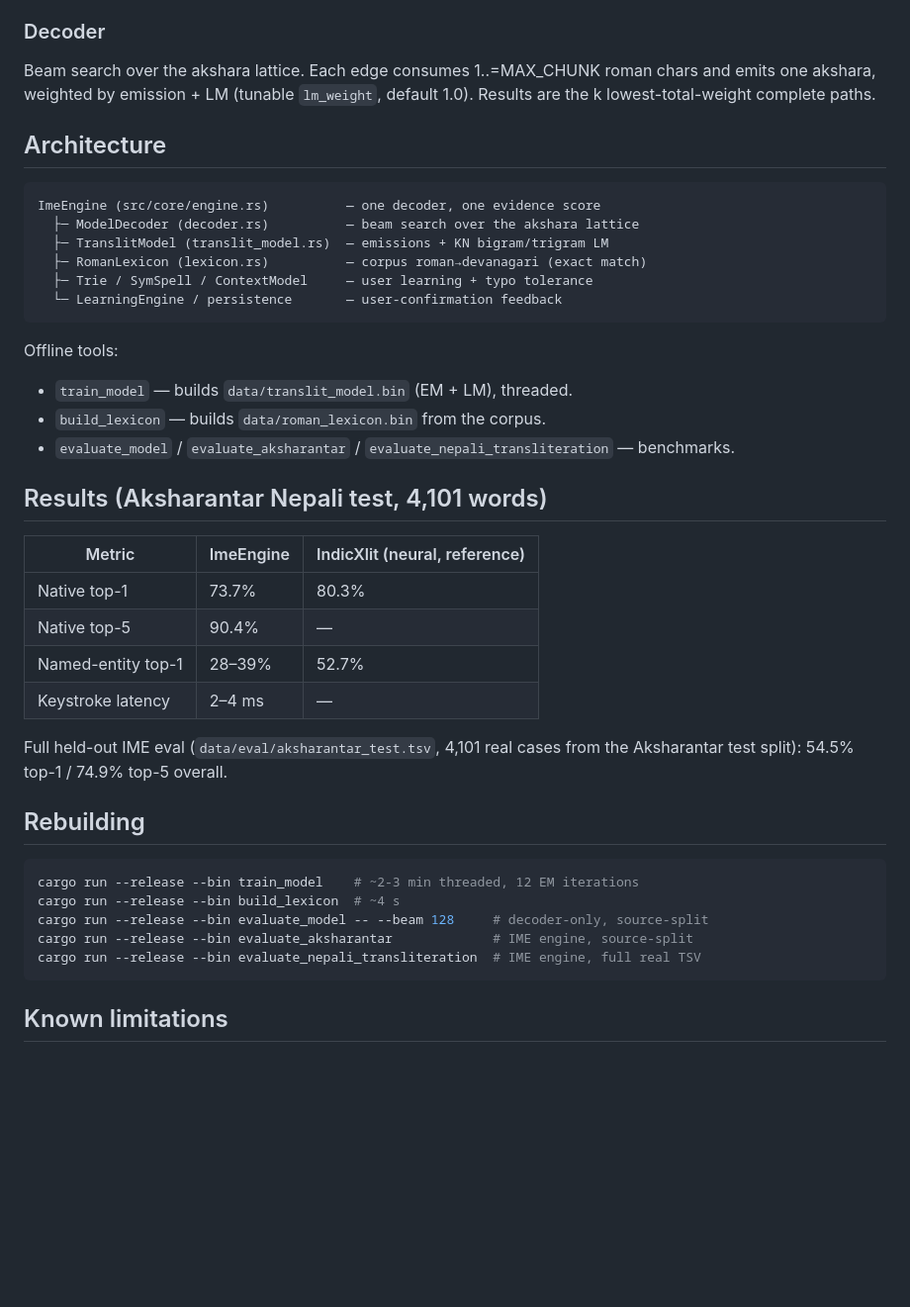
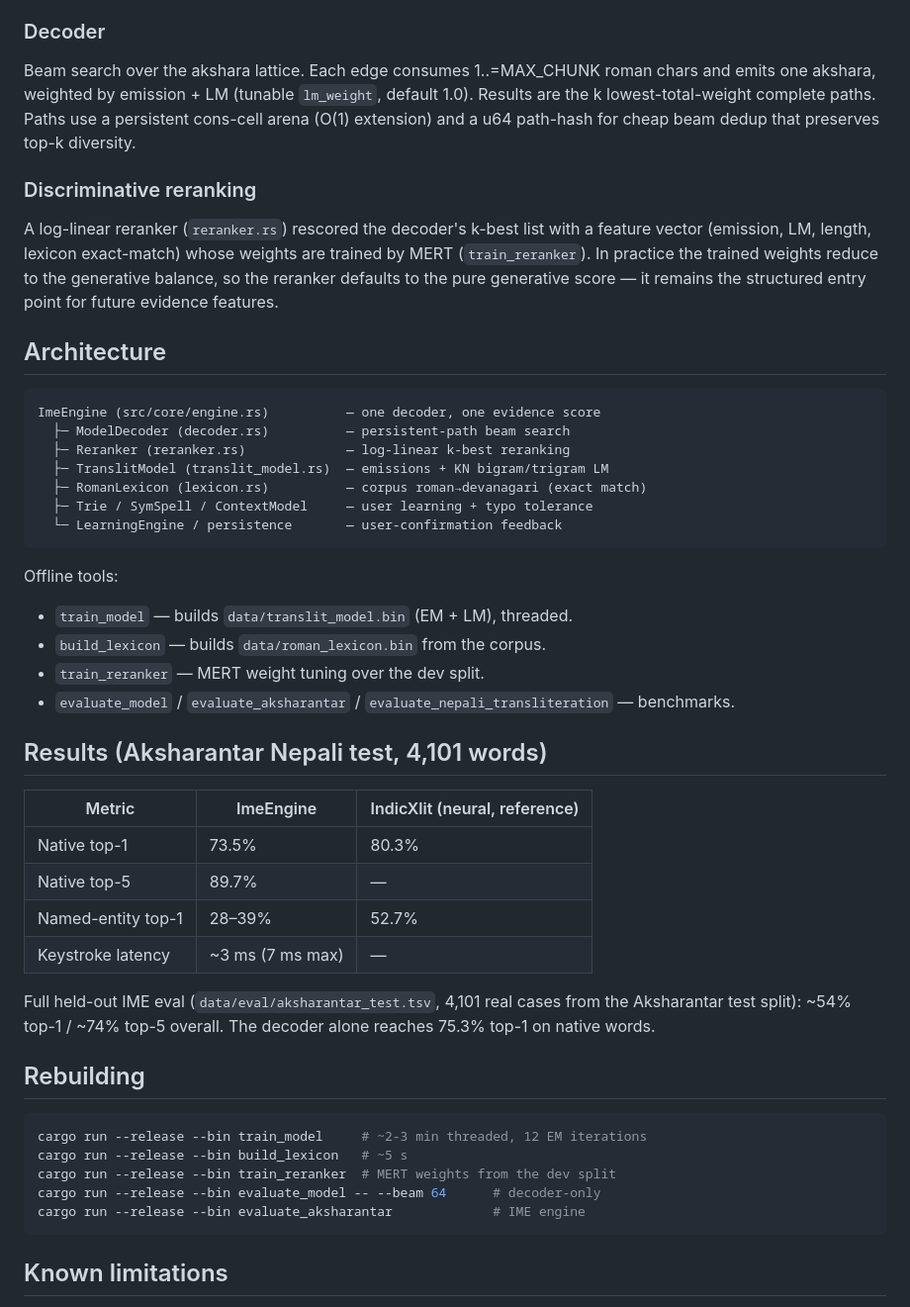
Before and after one commit to sapienskid/akshar-ime, a Markdown page: docs/plans/2026-08-01-generative-transliteration-design.md, the part around the change. Shown at 99% size. Drawn GitHub-style; blank space fills up the shorter version.

````diff
--- a/docs/plans/2026-08-01-generative-transliteration-design.md
+++ b/docs/plans/2026-08-01-generative-transliteration-design.md
@@ -53,13 +53,23 @@ scoped threads.
 ### Decoder
 Beam search over the akshara lattice. Each edge consumes 1..=MAX_CHUNK roman
 chars and emits one akshara, weighted by emission + LM (tunable `lm_weight`,
-default 1.0). Results are the k lowest-total-weight complete paths.
+default 1.0). Results are the k lowest-total-weight complete paths. Paths use a
+persistent cons-cell arena (O(1) extension) and a u64 path-hash for cheap beam
+dedup that preserves top-k diversity.
+
+### Discriminative reranking
+A log-linear reranker (`reranker.rs`) rescored the decoder's k-best list with a
+feature vector (emission, LM, length, lexicon exact-match) whose weights are
+trained by MERT (`train_reranker`). In practice the trained weights reduce to
+the generative balance, so the reranker defaults to the pure generative score —
+it remains the structured entry point for future evidence features.
 
 ## Architecture
 
 ```
 ImeEngine (src/core/engine.rs)          — one decoder, one evidence score
-  ├─ ModelDecoder (decoder.rs)          — beam search over the akshara lattice
+  ├─ ModelDecoder (decoder.rs)          — persistent-path beam search
+  ├─ Reranker (reranker.rs)             — log-linear k-best reranking
   ├─ TranslitModel (translit_model.rs)  — emissions + KN bigram/trigram LM
   ├─ RomanLexicon (lexicon.rs)          — corpus roman→devanagari (exact match)
   ├─ Trie / SymSpell / ContextModel     — user learning + typo tolerance
@@ -69,6 +79,7 @@ ImeEngine (src/core/engine.rs)          — one decoder, one evidence score
 Offline tools:
 - `train_model` — builds `data/translit_model.bin` (EM + LM), threaded.
 - `build_lexicon` — builds `data/roman_lexicon.bin` from the corpus.
+- `train_reranker` — MERT weight tuning over the dev split.
 - `evaluate_model` / `evaluate_aksharantar` / `evaluate_nepali_transliteration`
   — benchmarks.
 
@@ -76,22 +87,23 @@ Offline tools:
 
 | Metric | ImeEngine | IndicXlit (neural, reference) |
 |---|---|---|
-| Native top-1 | 73.7% | 80.3% |
-| Native top-5 | 90.4% | — |
+| Native top-1 | 73.5% | 80.3% |
+| Native top-5 | 89.7% | — |
 | Named-entity top-1 | 28–39% | 52.7% |
-| Keystroke latency | 2–4 ms | — |
+| Keystroke latency | ~3 ms (7 ms max) | — |
 
 Full held-out IME eval (`data/eval/aksharantar_test.tsv`, 4,101 real cases from
-the Aksharantar test split): 54.5% top-1 / 74.9% top-5 overall.
+the Aksharantar test split): ~54% top-1 / ~74% top-5 overall. The decoder alone
+reaches 75.3% top-1 on native words.
 
 ## Rebuilding
 
 ```bash
-cargo run --release --bin train_model    # ~2-3 min threaded, 12 EM iterations
-cargo run --release --bin build_lexicon  # ~4 s
-cargo run --release --bin evaluate_model -- --beam 128     # decoder-only, source-split
-cargo run --release --bin evaluate_aksharantar             # IME engine, source-split
-cargo run --release --bin evaluate_nepali_transliteration  # IME engine, full real TSV
+cargo run --release --bin train_model     # ~2-3 min threaded, 12 EM iterations
+cargo run --release --bin build_lexicon   # ~5 s
+cargo run --release --bin train_reranker  # MERT weights from the dev split
+cargo run --release --bin evaluate_model -- --beam 64      # decoder-only
+cargo run --release --bin evaluate_aksharantar             # IME engine
 ```
 
 ## Known limitations
````
Also changed, not shown: README.md (+50 -17 lines).
